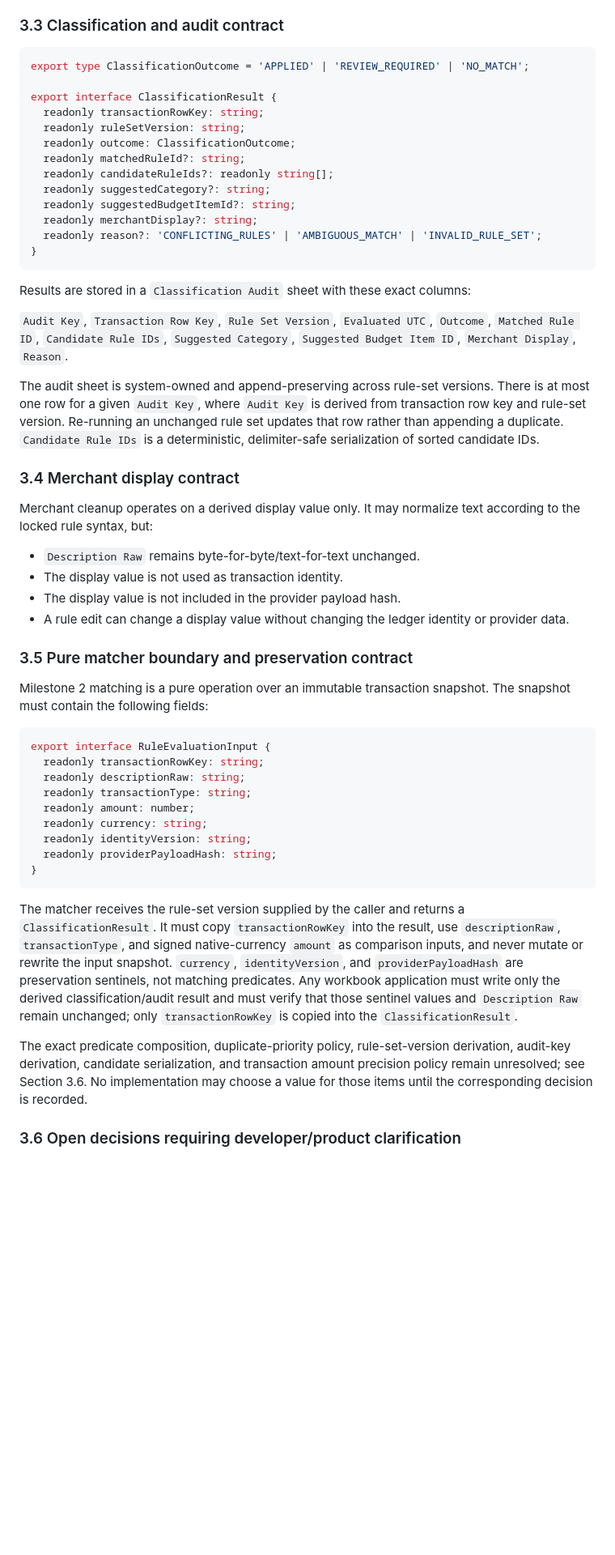
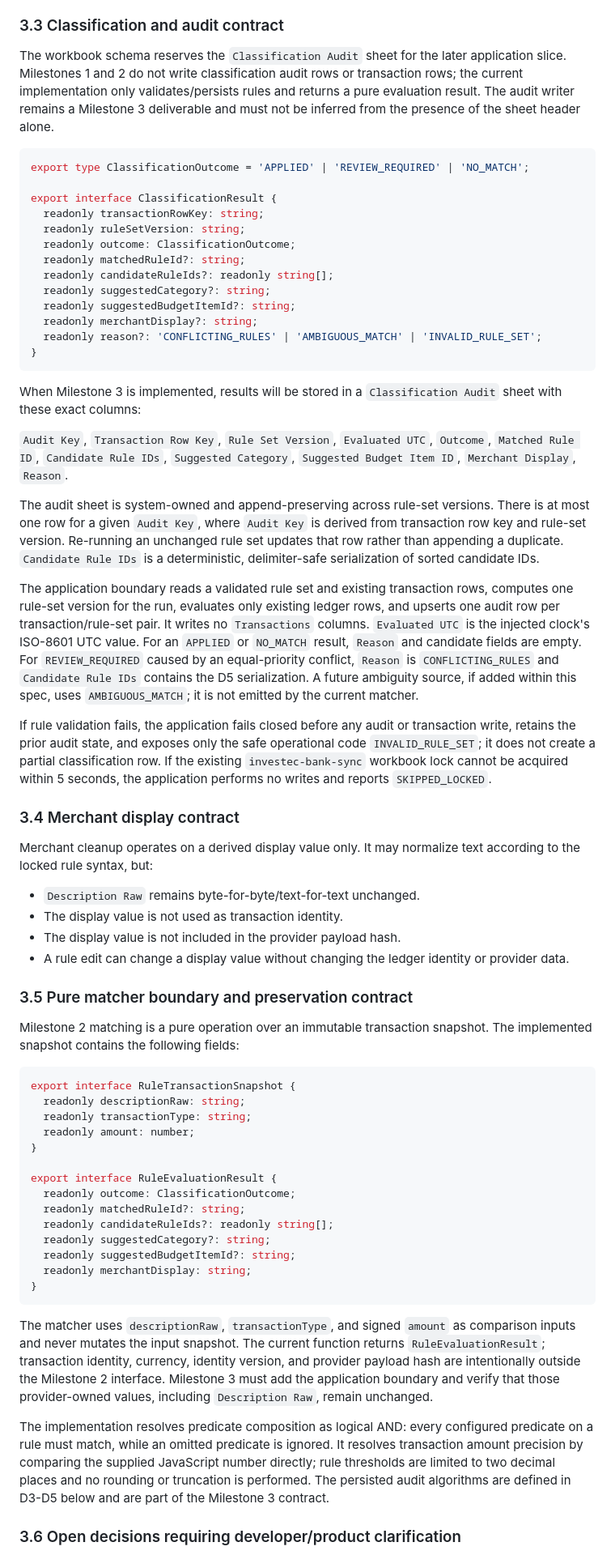
Before and after one commit to JohannesMogashoa/investec-budgeter, a Markdown page: spec/SPEC-07-merchant-category-rules.md, the part around one of its changes. Shown at 81% size. GitHub-like rendering; blank space fills up the shorter version.

````diff
--- a/spec/SPEC-07-merchant-category-rules.md
+++ b/spec/SPEC-07-merchant-category-rules.md
@@ -121,6 +121,12 @@ sheet is created during forward-only workbook migration without changing existin
 
 ### 3.3 Classification and audit contract
 
+The workbook schema reserves the `Classification Audit` sheet for the later application slice.
+Milestones 1 and 2 do not write classification audit rows or transaction rows; the current
+implementation only validates/persists rules and returns a pure evaluation result. The audit
+writer remains a Milestone 3 deliverable and must not be inferred from the presence of the sheet
+header alone.
+
 ```typescript
 export type ClassificationOutcome = 'APPLIED' | 'REVIEW_REQUIRED' | 'NO_MATCH';
 
@@ -137,7 +143,8 @@ export interface ClassificationResult {
 }
 ```
 
-Results are stored in a `Classification Audit` sheet with these exact columns:
+When Milestone 3 is implemented, results will be stored in a `Classification Audit` sheet with
+these exact columns:
 
 `Audit Key`, `Transaction Row Key`, `Rule Set Version`, `Evaluated UTC`, `Outcome`,
 `Matched Rule ID`, `Candidate Rule IDs`, `Suggested Category`, `Suggested Budget Item ID`,
@@ -147,6 +154,20 @@ The audit sheet is system-owned and append-preserving across rule-set versions.
 one row for a given `Audit Key`, where `Audit Key` is derived from transaction row key and rule-set
 version. Re-running an unchanged rule set updates that row rather than appending a duplicate.
 `Candidate Rule IDs` is a deterministic, delimiter-safe serialization of sorted candidate IDs.
+
+The application boundary reads a validated rule set and existing transaction rows, computes one
+rule-set version for the run, evaluates only existing ledger rows, and upserts one audit row per
+transaction/rule-set pair. It writes no `Transactions` columns. `Evaluated UTC` is the injected
+clock's ISO-8601 UTC value. For an `APPLIED` or `NO_MATCH` result, `Reason` and candidate fields
+are empty. For `REVIEW_REQUIRED` caused by an equal-priority conflict, `Reason` is
+`CONFLICTING_RULES` and `Candidate Rule IDs` contains the D5 serialization. A future ambiguity
+source, if added within this spec, uses `AMBIGUOUS_MATCH`; it is not emitted by the current matcher.
+
+If rule validation fails, the application fails closed before any audit or transaction write,
+retains the prior audit state, and exposes only the safe operational code `INVALID_RULE_SET`; it
+does not create a partial classification row. If the existing `investec-bank-sync` workbook lock
+cannot be acquired within 5 seconds, the application performs no writes and reports
+`SKIPPED_LOCKED`.
 
 ### 3.4 Merchant display contract
 
@@ -160,34 +181,37 @@ locked rule syntax, but:
 
 ### 3.5 Pure matcher boundary and preservation contract
 
-Milestone 2 matching is a pure operation over an immutable transaction snapshot. The snapshot
-must contain the following fields:
+Milestone 2 matching is a pure operation over an immutable transaction snapshot. The implemented
+snapshot contains the following fields:
 
 ```typescript
-export interface RuleEvaluationInput {
-  readonly transactionRowKey: string;
+export interface RuleTransactionSnapshot {
   readonly descriptionRaw: string;
   readonly transactionType: string;
   readonly amount: number;
-  readonly currency: string;
-  readonly identityVersion: string;
-  readonly providerPayloadHash: string;
+}
+
+export interface RuleEvaluationResult {
+  readonly outcome: ClassificationOutcome;
+  readonly matchedRuleId?: string;
+  readonly candidateRuleIds?: readonly string[];
+  readonly suggestedCategory?: string;
+  readonly suggestedBudgetItemId?: string;
+  readonly merchantDisplay: string;
 }
 ```
 
-The matcher receives the rule-set version supplied by the caller and returns a
-`ClassificationResult`. It must copy `transactionRowKey` into the result, use `descriptionRaw`,
-`transactionType`, and signed native-currency `amount` as comparison inputs, and never mutate or
-rewrite the input snapshot. `currency`, `identityVersion`, and `providerPayloadHash` are
-preservation sentinels, not matching predicates. Any workbook application must write only the
-derived classification/audit result and must verify that those sentinel values and
-`Description Raw` remain unchanged; only `transactionRowKey` is copied into the
-`ClassificationResult`.
+The matcher uses `descriptionRaw`, `transactionType`, and signed `amount` as comparison inputs and
+never mutates the input snapshot. The current function returns `RuleEvaluationResult`; transaction
+identity, currency, identity version, and provider payload hash are intentionally outside the
+Milestone 2 interface. Milestone 3 must add the application boundary and verify that those
+provider-owned values, including `Description Raw`, remain unchanged.
 
-The exact predicate composition, duplicate-priority policy, rule-set-version derivation, audit-key
-derivation, candidate serialization, and transaction amount precision policy remain unresolved;
-see Section 3.6. No implementation may choose a value for those items until the corresponding
-decision is recorded.
+The implementation resolves predicate composition as logical AND: every configured predicate on a
+rule must match, while an omitted predicate is ignored. It resolves transaction amount precision
+by comparing the supplied JavaScript number directly; rule thresholds are limited to two decimal
+places and no rounding or truncation is performed. The persisted audit algorithms are defined in
+D3-D5 below and are part of the Milestone 3 contract.
 
 ### 3.6 Open decisions requiring developer/product clarification
 
````
Also changed, not shown: other parts of spec/SPEC-07-merchant-category-rules.md (+96 -72 lines), docs/data-dictionary.md (+5 -4 lines), docs/decisions/ADR-004-merchant-category-rule-storage.md (+13 -1 lines).
